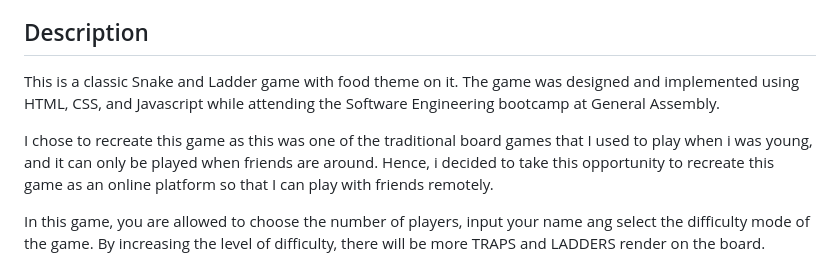
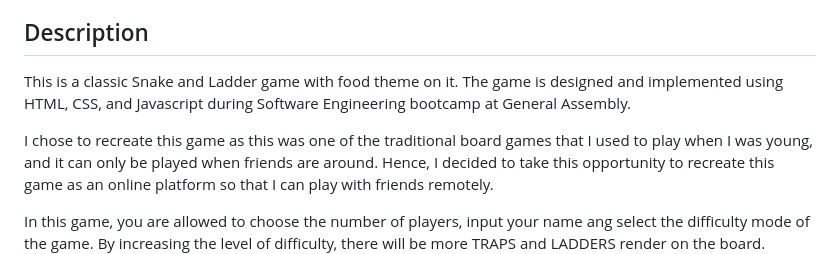
Before and after one commit to Joanne-000/Food-and-Laddder, a Markdown page: README.md, the part around the change. Drawn GitHub-style.

```diff
--- a/README.md
+++ b/README.md
@@ -24,9 +24,9 @@
 
 ## Description
 
-This is a classic Snake and Ladder game with food theme on it. The game was designed and implemented using HTML, CSS, and Javascript while attending the Software Engineering bootcamp at General Assembly.
+This is a classic Snake and Ladder game with food theme on it. The game is designed and implemented using HTML, CSS, and Javascript during Software Engineering bootcamp at General Assembly.
 
-I chose to recreate this game as this was one of the traditional board games that I used to play when i was young, and it can only be played when friends are around. Hence, i decided to take this opportunity to recreate this game as an online platform so that I can play with friends remotely.
+I chose to recreate this game as this was one of the traditional board games that I used to play when I was young, and it can only be played when friends are around. Hence, I decided to take this opportunity to recreate this game as an online platform so that I can play with friends remotely.
 
 In this game, you are allowed to choose the number of players, input your name ang select the difficulty mode of the game. By increasing the level of difficulty, there will be more TRAPS and LADDERS render on the board.<br>
 <img src="assets/intro-page.png" alt="Intro-page"  width="60%" height=auto><br>
```
